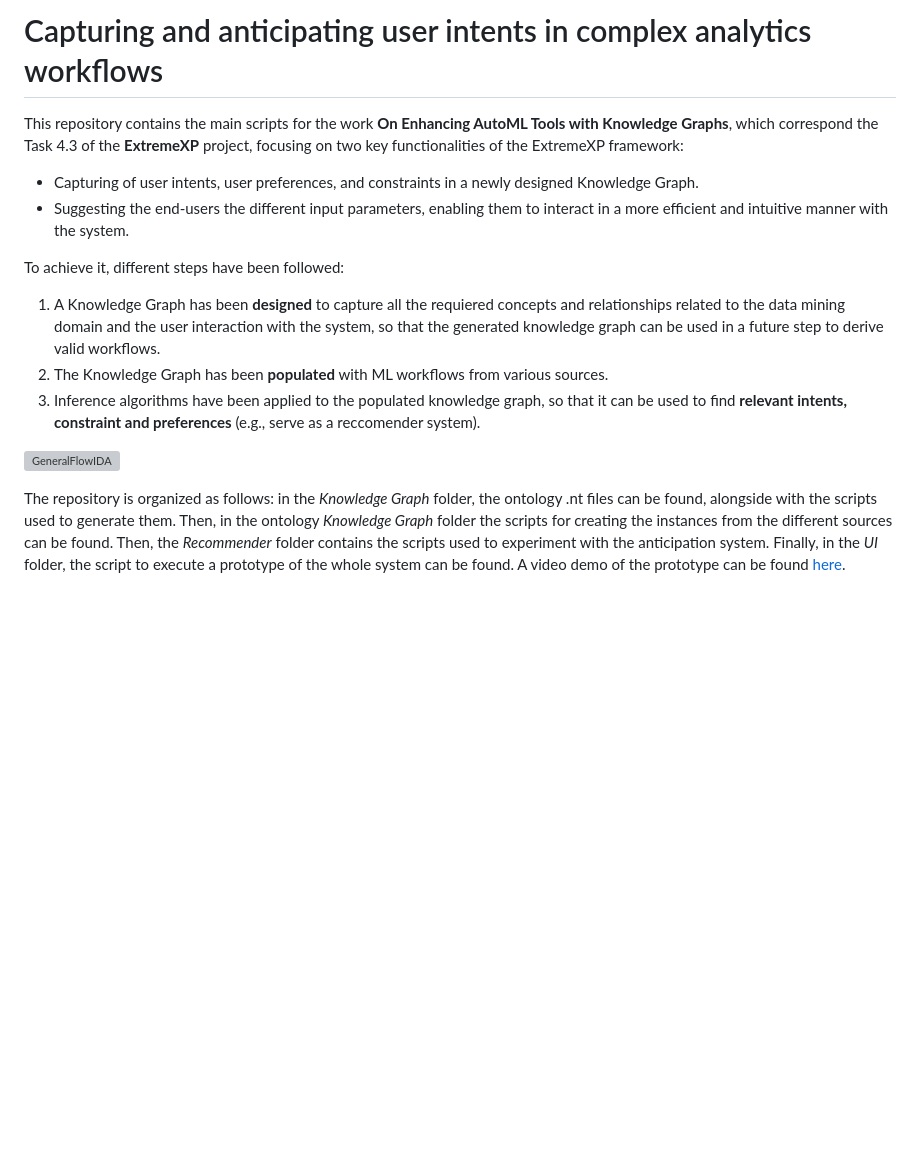
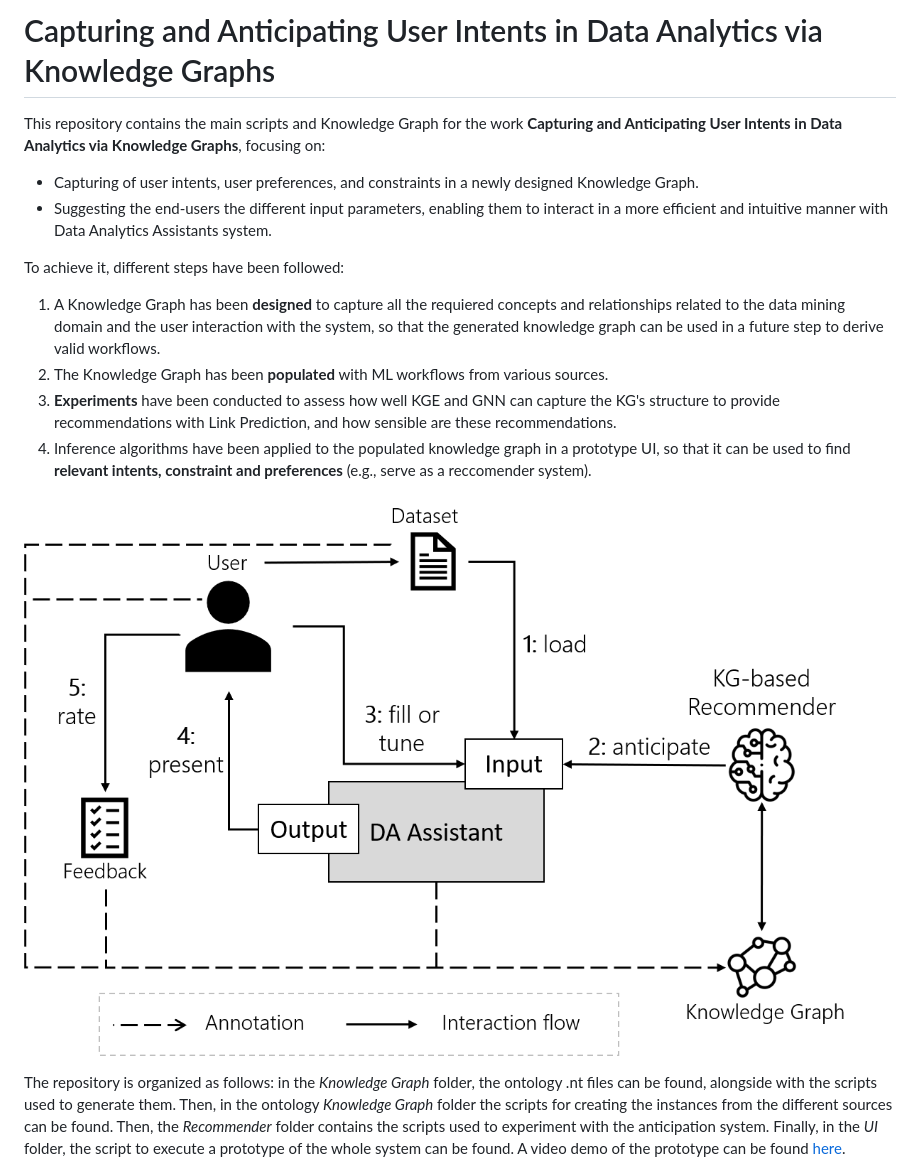
Before and after one commit to gerardponsrecasens/capturing-and-anticipating-ML-intents, a Markdown page: README.md, the part around the change. Drawn GitHub-style; pictures changed too: GeneralFlowIDA.png (added); blank space fills up the shorter version; grey boxes are pictures that could not be loaded.

Commit message:
GNN experiments & Workflow change

```diff
--- a/README.md
+++ b/README.md
@@ -1,20 +1,19 @@
-# Capturing and anticipating user intents in complex analytics workflows
+# Capturing and Anticipating User Intents in Data Analytics via Knowledge Graphs
 
-This repository contains the main scripts for the work **On Enhancing AutoML Tools with Knowledge Graphs**, which correspond the Task 4.3 of the **ExtremeXP** project, focusing on two key functionalities of the ExtremeXP framework:
+This repository contains the main scripts and Knowledge Graph for the work **Capturing and Anticipating User Intents in Data Analytics via Knowledge Graphs**, focusing on:
 - Capturing of user intents, user preferences, and constraints in a newly designed Knowledge Graph.
-- Suggesting the end-users the different input parameters, enabling them to interact in a more efficient and intuitive manner with the system.
+- Suggesting the end-users the different input parameters, enabling them to interact in a more efficient and intuitive manner with Data Analytics Assistants system.
 
 
 To achieve it, different steps have been followed:
 1. A Knowledge Graph has been **designed** to capture all the requiered concepts and relationships related to the data mining domain and the user interaction with the system, so that the generated knowledge graph can be used in a future step to derive valid workflows.
 2. The Knowledge Graph has been **populated** with ML workflows from various sources.
-3. Inference algorithms have been applied to the populated knowledge graph, so that it can be used to find **relevant intents, constraint and preferences** (e.g., serve as a reccomender system).
+3. **Experiments** have been conducted to assess how well KGE and GNN can capture the KG's structure to provide recommendations with Link Prediction, and how sensible are these recommendations.
+4. Inference algorithms have been applied to the populated knowledge graph in a prototype UI, so that it can be used to find **relevant intents, constraint and preferences** (e.g., serve as a reccomender system).
 
 
 
-
-
-![GeneralFlowIDA](https://github.com/gerardponsrecasens/capturing-and-anticipating-ML-intents/assets/95172600/c118b0e4-1122-4560-bae4-5428e7a121ef)
+![alt text](GeneralFlowIDA.png)
 
 
 The repository is organized as follows: in the *Knowledge Graph* folder, the ontology .nt files can be found, alongside with the scripts used to generate them. Then, in the ontology *Knowledge Graph* folder the scripts for creating the instances from the different sources can be found. Then, the *Recommender* folder contains the scripts used to experiment with the anticipation system. Finally, in the *UI* folder, the script to execute a prototype of the whole system can be found. A video demo of the prototype can be found [here](https://youtu.be/MMHCoE6yonw).
```
Also changed, not shown: 1 other file.
